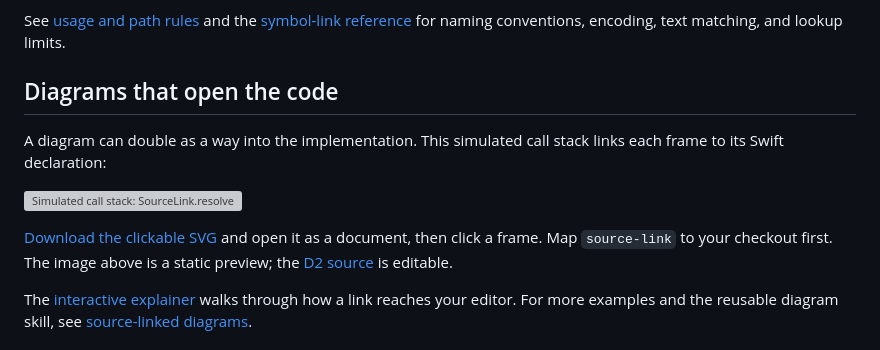
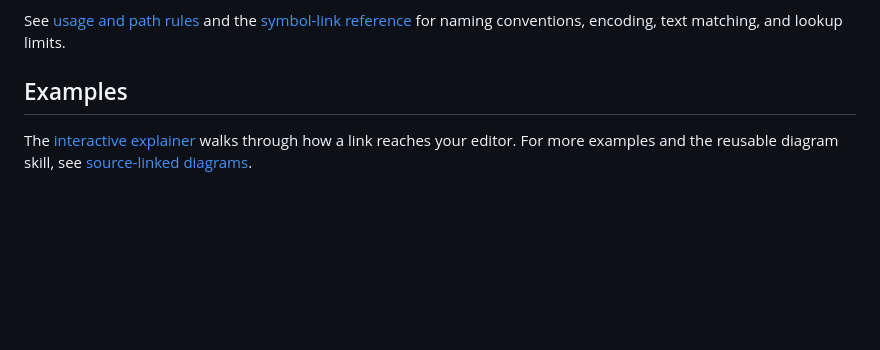
Before and after one commit to swift-student/source-link, a Markdown page: README.md, the part around the change. GitHub-like rendering; blank space fills up the shorter version; grey boxes are pictures that could not be loaded.

```diff
--- a/README.md
+++ b/README.md
@@ -67,17 +67,7 @@ See [usage and path rules](docs/usage.md) and the
 [symbol-link reference](docs/symbol-links.md) for naming conventions, encoding,
 text matching, and lookup limits.
 
-## Diagrams that open the code
-
-A diagram can double as a way into the implementation. This simulated call stack
-links each frame to its Swift declaration:
-
-![Simulated call stack: SourceLink.resolve, SourceSettings.command, AppDelegate.open](examples/diagrams/stack-trace.png)
-
-[Download the clickable SVG](examples/diagrams/stack-trace.svg?raw=1) and open it
-as a document, then click a frame. Map `source-link` to your checkout first.
-The image above is a static preview; the [D2 source](examples/diagrams/stack-trace.d2)
-is editable.
+## Examples
 
 The [interactive explainer](https://swiftstudent.com/source-link/) walks through
 how a link reaches your editor. For more examples and the reusable diagram skill,
```
